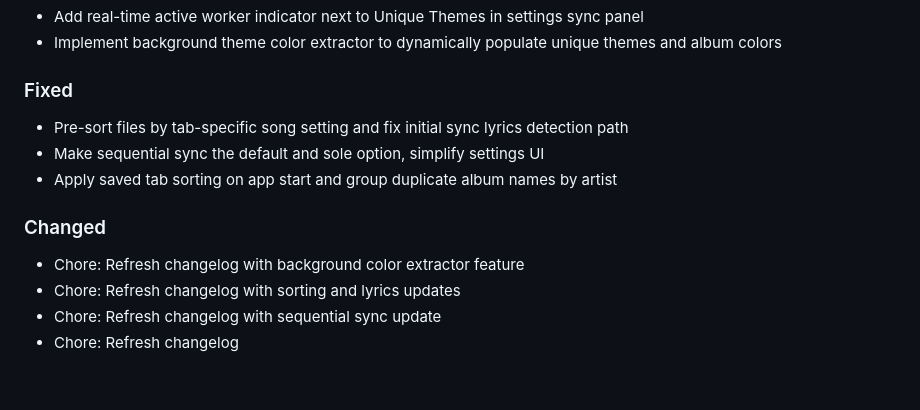
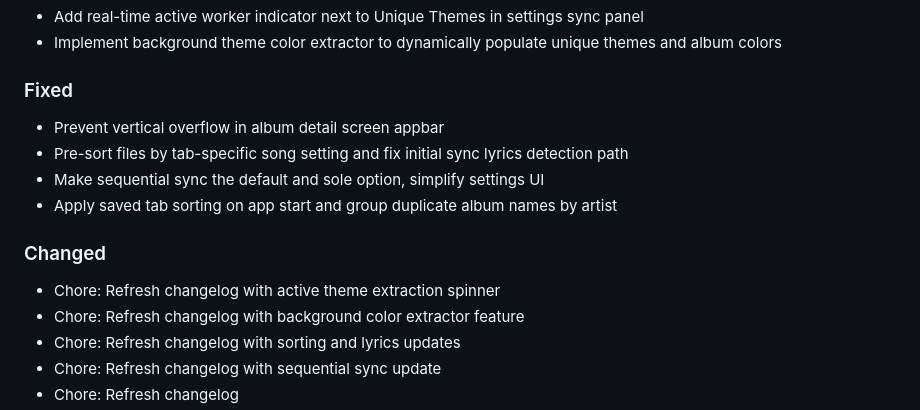
Before and after one commit to yurtemre7/sonora, a Markdown page: CHANGELOG.md, the part around the change. GitHub-like rendering; blank space fills up the shorter version.

Commit message:
chore: refresh changelog with layout overflow fix

```diff
--- a/CHANGELOG.md
+++ b/CHANGELOG.md
@@ -7,10 +7,12 @@ All notable changes to the Sonora music player project are documented in this fi
 * Add real-time active worker indicator next to Unique Themes in settings sync panel
 * Implement background theme color extractor to dynamically populate unique themes and album colors
 ### Fixed
+* Prevent vertical overflow in album detail screen appbar
 * Pre-sort files by tab-specific song setting and fix initial sync lyrics detection path
 * Make sequential sync the default and sole option, simplify settings UI
 * Apply saved tab sorting on app start and group duplicate album names by artist
 ### Changed
+* Chore: Refresh changelog with active theme extraction spinner
 * Chore: Refresh changelog with background color extractor feature
 * Chore: Refresh changelog with sorting and lyrics updates
 * Chore: Refresh changelog with sequential sync update
```
